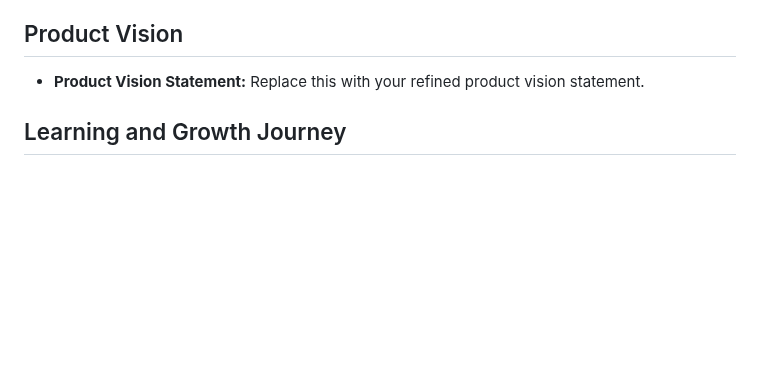
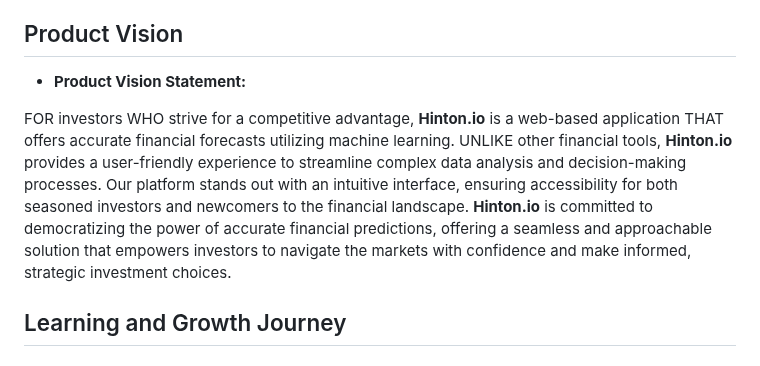
Before and after one commit to PiethonV1/csci401w-sandbox-web-scrapingg, a Markdown page: Assignments/4-final-team-deliverable.md, the part around the change. GitHub-like rendering; blank space fills up the shorter version.

Commit message:
adding vision statement

```diff
--- a/Assignments/4-final-team-deliverable.md
+++ b/Assignments/4-final-team-deliverable.md
@@ -16,7 +16,9 @@
 
 ## Product Vision
 
-- **Product Vision Statement:** Replace this with your refined product vision statement.
+- **Product Vision Statement:**
+
+FOR investors WHO strive for a competitive advantage, **Hinton.io** is a web-based application THAT offers accurate financial forecasts utilizing machine learning. UNLIKE other financial tools, **Hinton.io** provides a user-friendly experience to streamline complex data analysis and decision-making processes. Our platform stands out with an intuitive interface, ensuring accessibility for both seasoned investors and newcomers to the financial landscape. **Hinton.io** is committed to democratizing the power of accurate financial predictions, offering a seamless and approachable solution that empowers investors to navigate the markets with confidence and make informed, strategic investment choices.
 
 ## Learning and Growth Journey
 
```
Also changed, not shown: Assignments/1-product-vision.md (+3 -1 lines).
